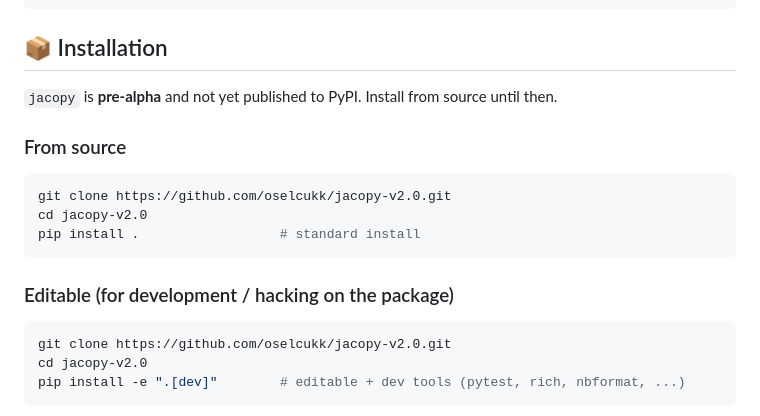
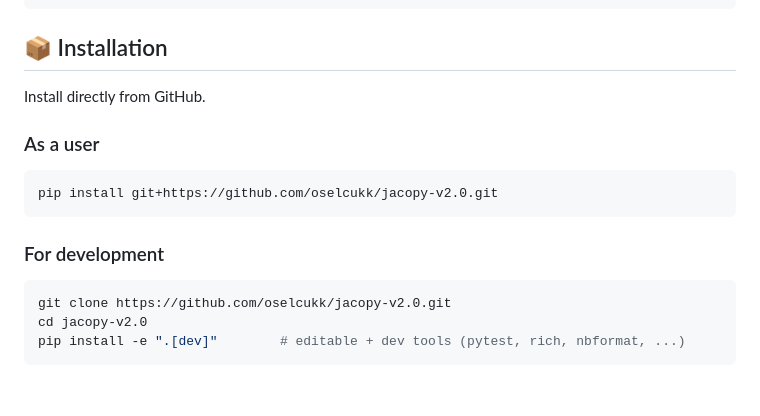
Before and after one commit to oselcukk/jacopy-v2.0, a Markdown page: README.md, the part around the change. Rendered like a GitHub page; blank space fills up the shorter version.

Commit message:
README: drop PyPI placeholder, lead with git+https install
The "not yet published to PyPI" framing was misleading. Replace
with a clean two-path install:
  - As a user: pip install git+https://github.com/...
  - For development: git clone + pip install -e ".[dev]"

Co-Authored-By: Claude Opus 4.7 <noreply@anthropic.com>

````diff
--- a/README.md
+++ b/README.md
@@ -61,18 +61,15 @@ print(f"Jacobi closes in {len(chain)} steps; final = {chain.steps[-1].after}")
 
 ## 📦 Installation
 
-`jacopy` is **pre-alpha** and not yet published to PyPI. Install
-from source until then.
+Install directly from GitHub.
 
-### From source
+### As a user
 
 ```bash
-git clone https://github.com/oselcukk/jacopy-v2.0.git
-cd jacopy-v2.0
-pip install .                  # standard install
+pip install git+https://github.com/oselcukk/jacopy-v2.0.git
 ```
 
-### Editable (for development / hacking on the package)
+### For development
 
 ```bash
 git clone https://github.com/oselcukk/jacopy-v2.0.git
````
